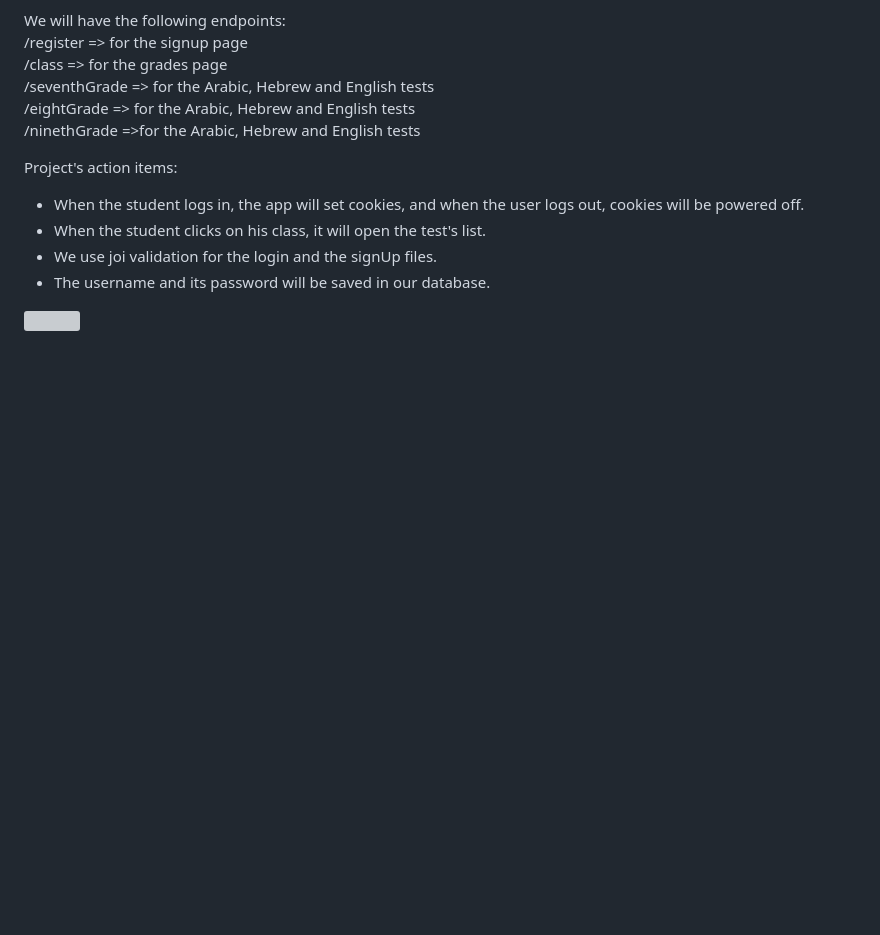
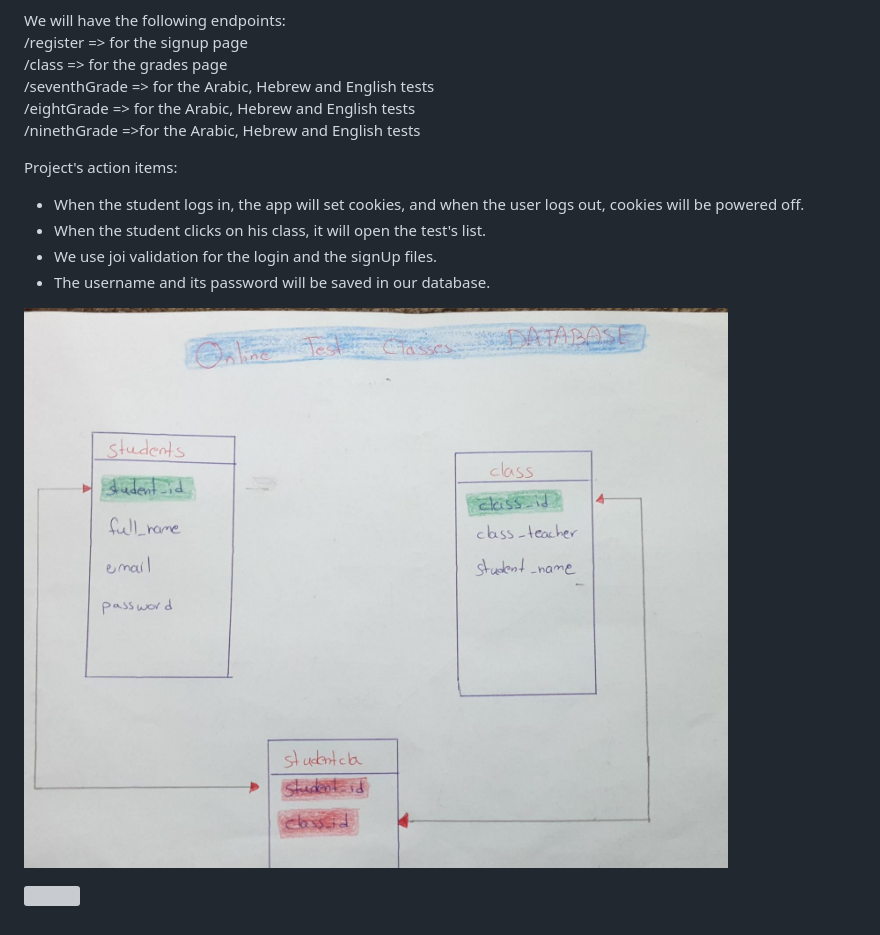
Before and after one commit to lotus-1/OnlineTestClasses, a Markdown page: README.md, the part around the change. Rendered like a GitHub page; pictures changed too: public/assets/9f2435b8-d672-4b89-9789-009cc83944bc.jpg (added); blank space fills up the shorter version; grey boxes are pictures that could not be loaded.

```diff
--- a/README.md
+++ b/README.md
@@ -16,5 +16,6 @@ Project's action items:
 * We use joi validation for the login and the signUp files.<br>
 * The username and its password will be saved in our database.
 
+![](public/assets/9f2435b8-d672-4b89-9789-009cc83944bc.jpg)
 
 ![](public/assets/architecture.jpg)
```
